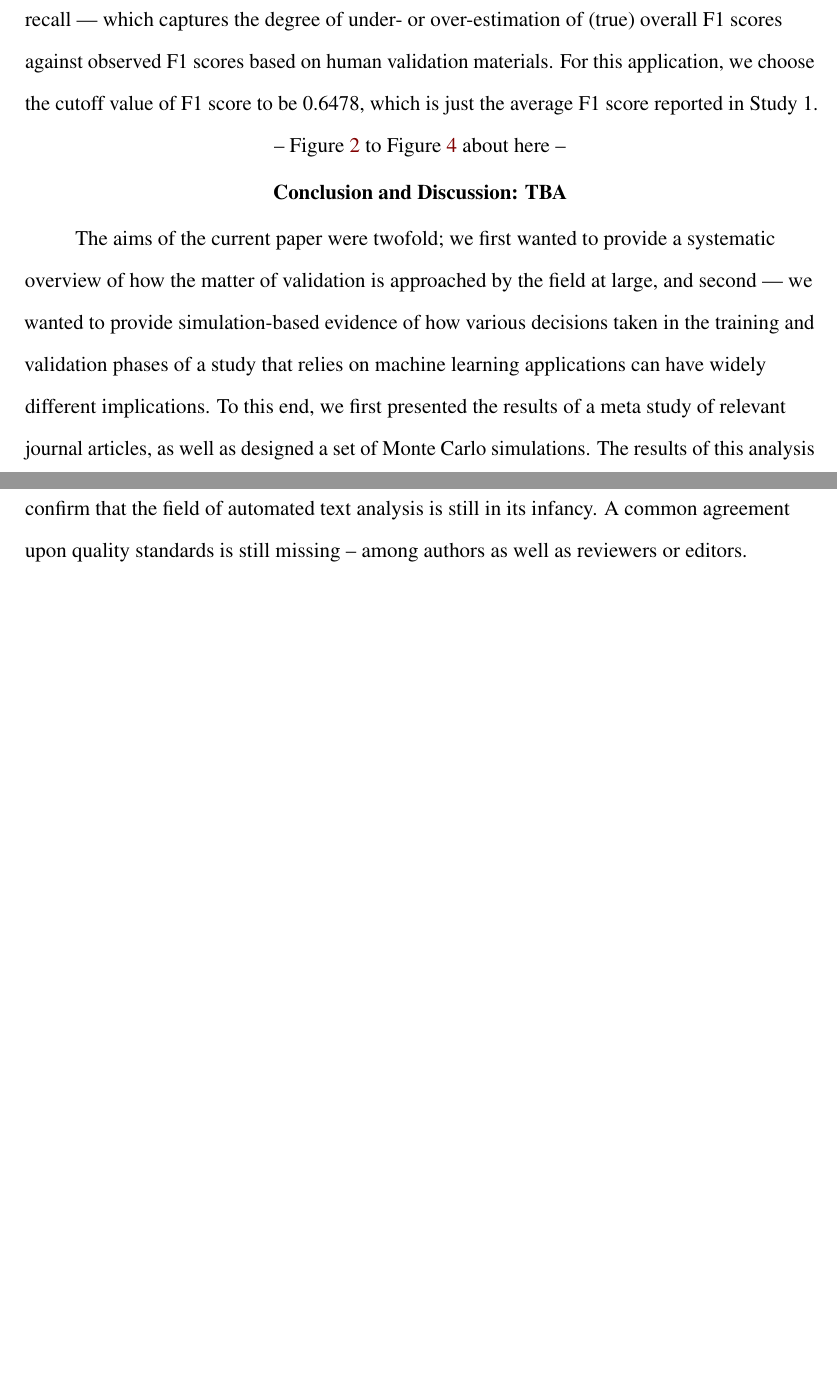
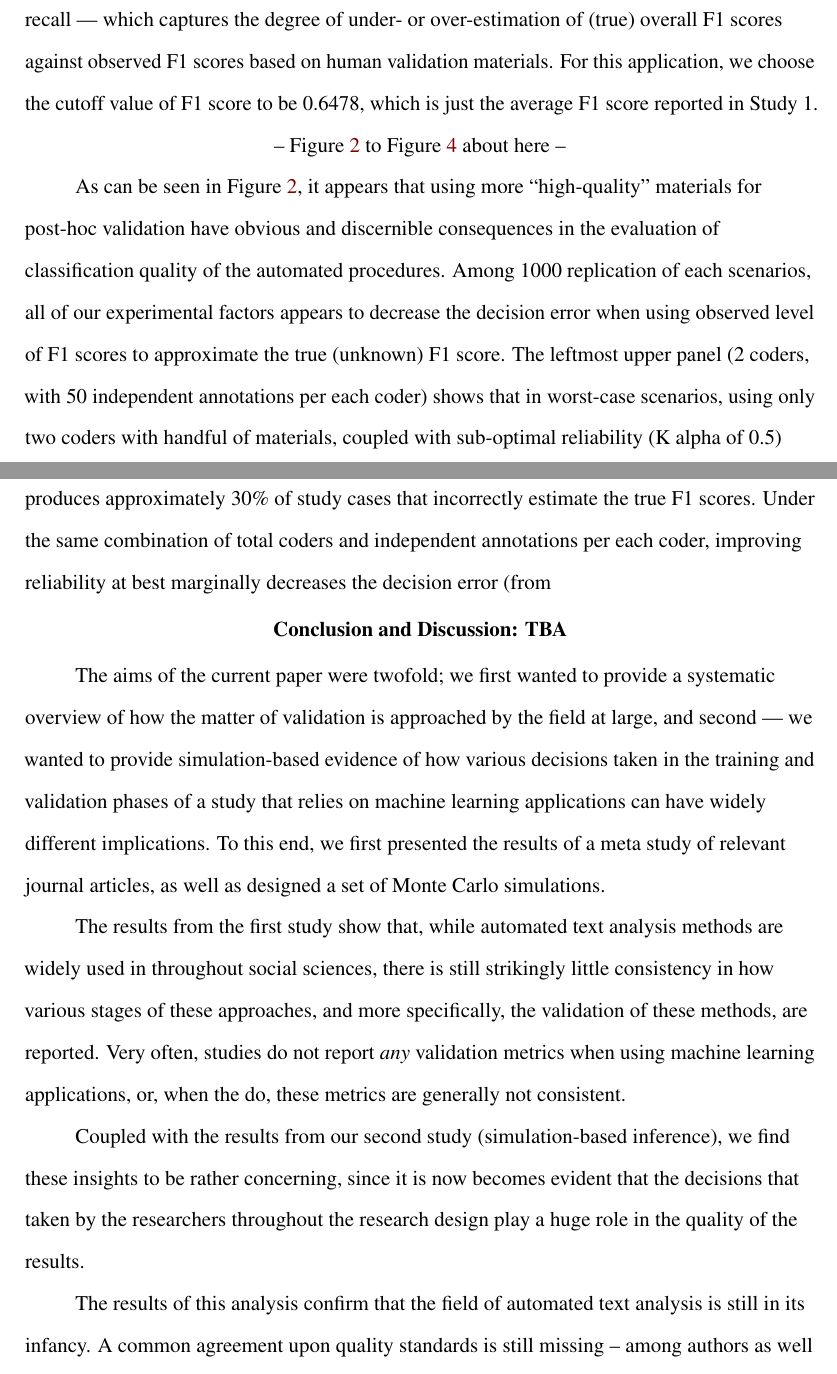
Before and after one commit to revelunt/PC_In_validations_we_trust, a LaTeX paper (main.tex): two parts of pages 19 and 20 of 30 before the commit and two parts of pages 19 and 20 of 29 after it, joined at a grey line, cut so that both start at the same text, the shorter picture padded with empty space. Compiled offline with pdfLaTeX.

Commit message:
Updates from ShareLaTeX

```diff
--- a/main.tex
+++ b/main.tex
@@ -215,9 +215,9 @@ Next, we examine indirect consequences of relying on imperfect human coded mater
 \begin{table}[!htbp] \centering
 	\begin{minipage}{1.1\textwidth}
     \centering
-  \caption{\\ Decision scenarios based on observed vs. true level of classification performance}
+  \caption{\\ Decision scenarios based on observed vs. true level of classification performance.}
   \label{tab:Table1}
-    \centering
+        \centering
   \begin{tabular}{ ccc}
 \toprule
       \multicolumn{1}{c}{} &
@@ -294,16 +294,23 @@ In order to illuminate the potential consequences of relying imperfect data in m
     \caption{Percentage of decision error and relative bias in F1 scores (over 1000 Simulations per each scenario), Bag-of-words.}
     \label{fig:Figure4}
     \captionsetup{font=small}
-    \caption*{Upper panel: Proportion of cases (each simulation run) incorrectly conclude on classification performances. Lower panel: Relative bias in F1 scores among misclassified studies.}
+    \caption*{Note: Upper panel = Proportion of cases (each simulation run) incorrectly conclude on classification performances. Lower panel = Relative bias in F1 scores among misclassified studies.}
 \end{figure}
 
-
+As can be seen in Figure \ref{fig:Figure2}, it appears that using more \enquote{high-quality} materials for post-hoc validation have obvious and discernible consequences in the evaluation of classification quality of the automated procedures. Among 1000 replication of each scenarios, all of our experimental factors appears to decrease the decision error when using observed level of F1 scores to approximate the true (unknown) F1 score. The leftmost upper panel (2 coders, with 50 independent annotations per each coder) shows that in worst-case scenarios, using only two coders with handful of materials, coupled with sub-optimal reliability (K alpha of 0.5) produces approximately 30\% of study cases that incorrectly estimate the true F1 scores. Under the same combination of total coders and independent annotations per each coder, improving reliability at best marginally decreases the decision error (from
 
 
 \section{Conclusion and Discussion: TBA}
 
 
-    The aims of the current paper were twofold; we first wanted to provide a systematic overview of how the matter of validation is approached by the field at large, and second --- we wanted to provide simulation-based evidence of how various decisions taken in the training and validation phases of a study that relies on machine learning applications can have widely different implications. To this end, we first presented the results of a meta study of relevant journal articles, as well as designed a set of Monte Carlo simulations. The results of this analysis confirm that the field of automated text analysis is still in its infancy. A common agreement upon quality standards is still missing – among authors as well as reviewers or editors. Nevertheless, it is maturing just like the field of manual content analysis was ten years ago.
+    The aims of the current paper were twofold; we first wanted to provide a systematic overview of how the matter of validation is approached by the field at large, and second --- we wanted to provide simulation-based evidence of how various decisions taken in the training and validation phases of a study that relies on machine learning applications can have widely different implications. To this end, we first presented the results of a meta study of relevant journal articles, as well as designed a set of Monte Carlo simulations.
+
+    The results from the first study show that, while automated text analysis methods are widely used in throughout social sciences, there is still strikingly little consistency in how various stages of these approaches, and more specifically, the validation of these methods, are reported. Very often, studies do not report \textit{any} validation metrics when using machine learning applications, or, when the do, these metrics are generally not consistent.
+
+
+    Coupled with the results from our second study (simulation-based inference), we find these insights to be rather concerning, since it is now becomes evident that the decisions that taken by the researchers throughout the research design play a huge role in the quality of the results.
+
+    The results of this analysis confirm that the field of automated text analysis is still in its infancy. A common agreement upon quality standards is still missing – among authors as well as reviewers or editors. Nevertheless, it is maturing just like the field of manual content analysis was ten years ago.
 
 
 
```
Also changed, not shown: main.tex (8 more changed lines).
